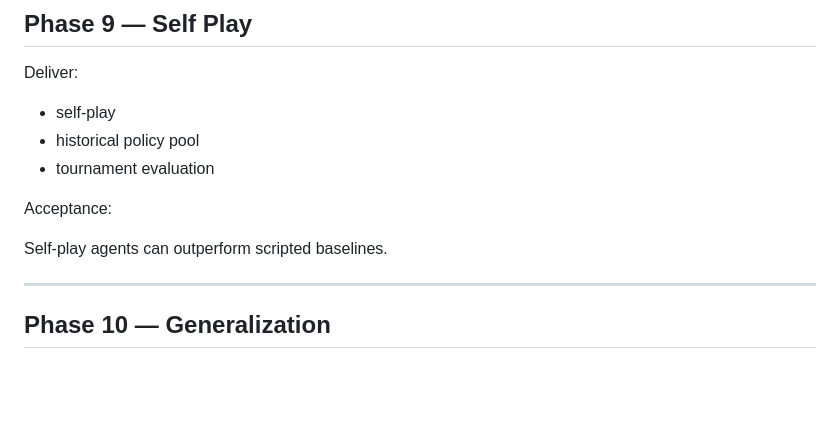
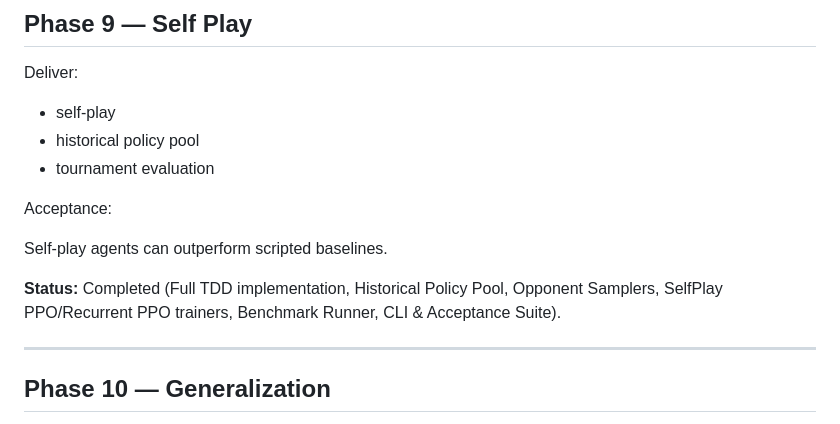
Before and after one commit to Christian-Carminati/TicketToRide, a Markdown page: DESIGN.md, the part around the change. Drawn GitHub-style; blank space fills up the shorter version.

Commit message:
docs: mark Phase 9 completed in DESIGN.md

```diff
--- a/DESIGN.md
+++ b/DESIGN.md
@@ -1612,6 +1612,8 @@ Acceptance:
 
 Self-play agents can outperform scripted baselines.
 
+**Status:** Completed (Full TDD implementation, Historical Policy Pool, Opponent Samplers, SelfPlay PPO/Recurrent PPO trainers, Benchmark Runner, CLI & Acceptance Suite).
+
 ---
 
 ## Phase 10 — Generalization
```
